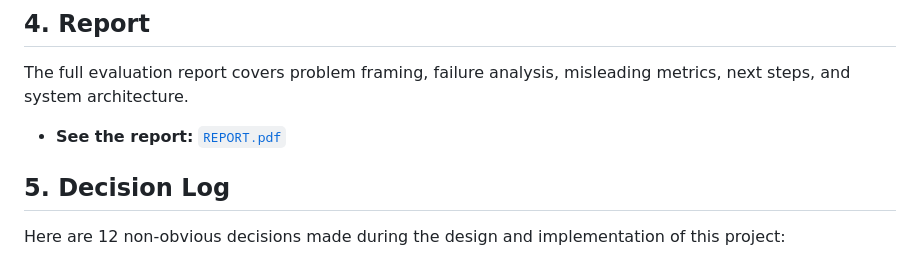
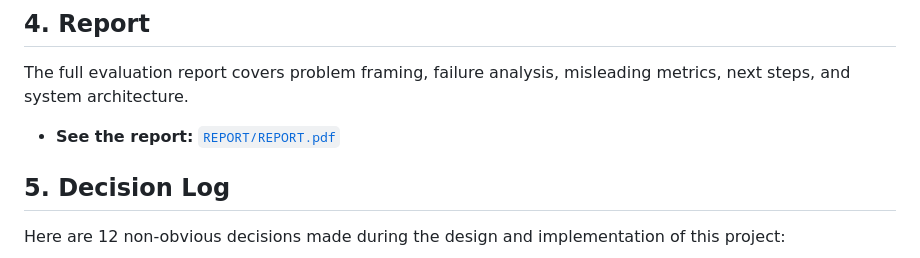
Before and after one commit to Joydeep2005Banik/Hiver-SDE-Intern_Home-Assignment, a Markdown page: README.md, the part around the change. GitHub-like rendering.

Commit message:
docs: update REPORT.pdf path to REPORT/REPORT.pdf in README.md

```diff
--- a/README.md
+++ b/README.md
@@ -55,7 +55,7 @@ Our evaluation harness computes both standard classification metrics and subject
 ## 4. Report
 The full evaluation report covers problem framing, failure analysis, misleading metrics, next steps, and system architecture.
 
-- **See the report:** [`REPORT.pdf`](REPORT.pdf)
+- **See the report:** [`REPORT/REPORT.pdf`](REPORT/REPORT.pdf)
 
 ## 5. Decision Log
 Here are 12 non-obvious decisions made during the design and implementation of this project:
```
